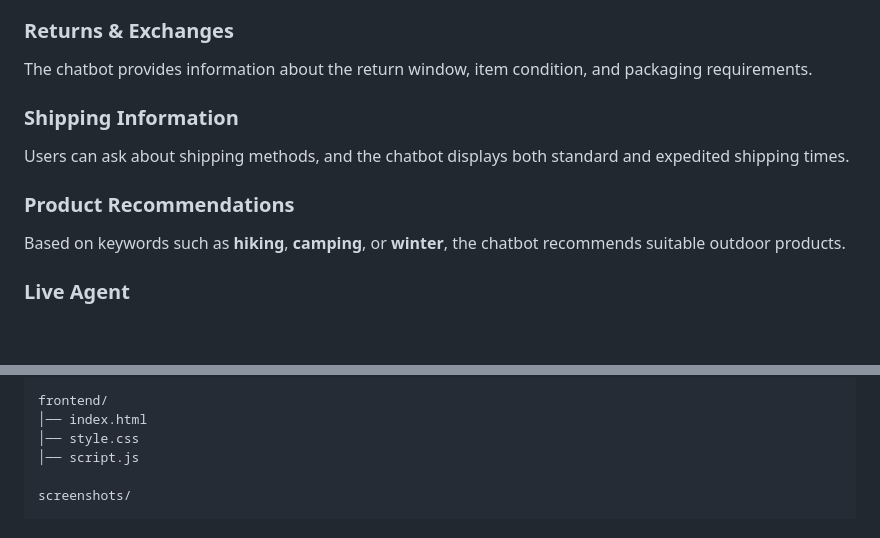
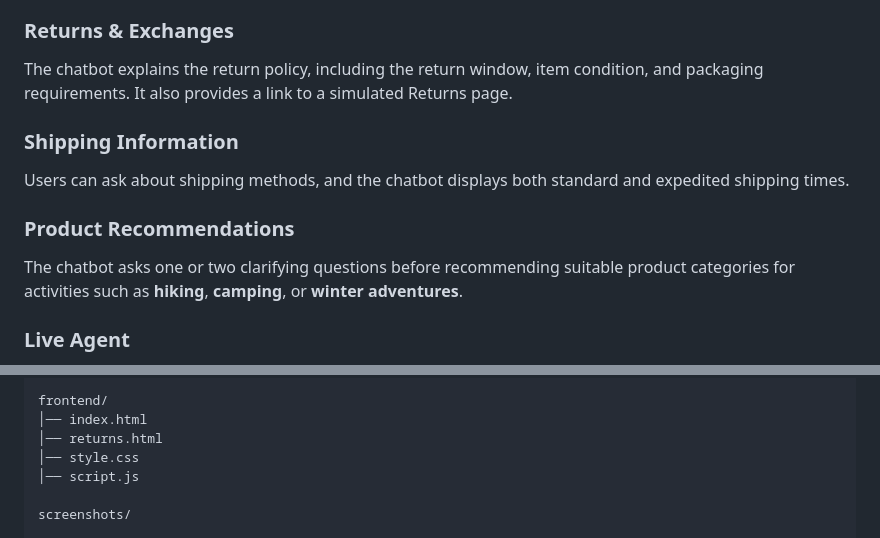
Before and after one commit to naina-lashkari/northstar-support-bot, a Markdown page: README.md, 2 parts joined by grey strips. GitHub-like rendering; blank space fills up the shorter version.

Commit message:
Final README update

```diff
--- a/README.md
+++ b/README.md
@@ -19,13 +19,13 @@ Users can check the status of their order by entering a valid order number. The
 - 333 – Delivered
 
 ### Returns & Exchanges
-The chatbot provides information about the return window, item condition, and packaging requirements.
+The chatbot explains the return policy, including the return window, item condition, and packaging requirements. It also provides a link to a simulated Returns page.
 
 ### Shipping Information
 Users can ask about shipping methods, and the chatbot displays both standard and expedited shipping times.
 
 ### Product Recommendations
-Based on keywords such as **hiking**, **camping**, or **winter**, the chatbot recommends suitable outdoor products.
+The chatbot asks one or two clarifying questions before recommending suitable product categories for activities such as **hiking**, **camping**, or **winter adventures**.
 
 ### Live Agent
 If the user wants additional help, the chatbot can simulate transferring the conversation to a live support agent.
@@ -68,6 +68,7 @@ backend/
 
 frontend/
 │── index.html
+│── returns.html
 │── style.css
 │── script.js
 
```
Also changed, not shown: other parts of README.md (+28 -0 lines).
